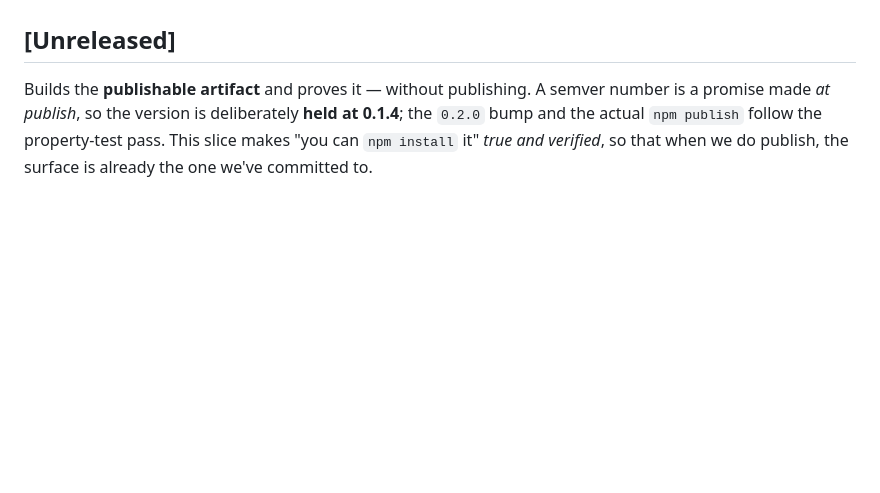
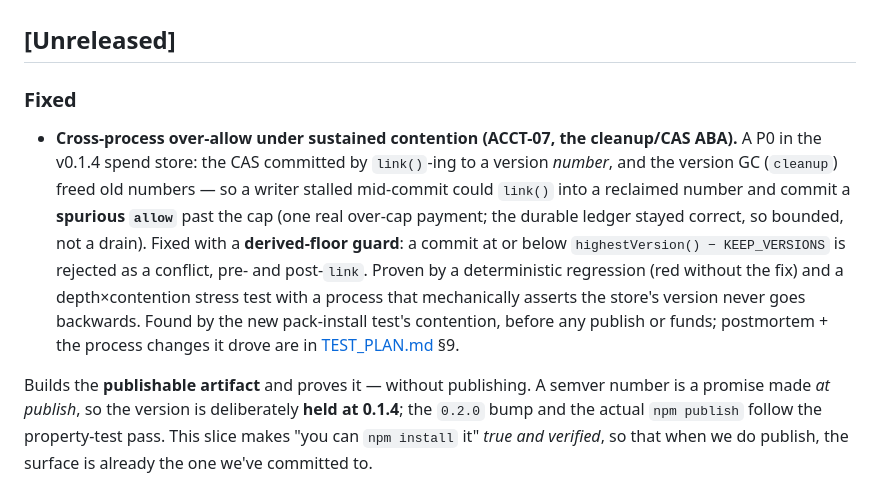
Before and after one commit to x402spendguard/x402-spendguard, a Markdown page: CHANGELOG.md, the part around the change. GitHub-like rendering; blank space fills up the shorter version.

```diff
--- a/CHANGELOG.md
+++ b/CHANGELOG.md
@@ -6,6 +6,18 @@ All notable changes to this project are documented here. The format follows
 stable — anything may change until `1.0.0` is earned.**
 
 ## [Unreleased]
+
+### Fixed
+- **Cross-process over-allow under sustained contention (ACCT-07, the cleanup/CAS ABA).** A P0 in the
+  v0.1.4 spend store: the CAS committed by `link()`-ing to a version *number*, and the version GC
+  (`cleanup`) freed old numbers — so a writer stalled mid-commit could `link()` into a reclaimed
+  number and commit a **spurious `allow`** past the cap (one real over-cap payment; the durable
+  ledger stayed correct, so bounded, not a drain). Fixed with a **derived-floor guard**: a commit at
+  or below `highestVersion() − KEEP_VERSIONS` is rejected as a conflict, pre- and post-`link`. Proven
+  by a deterministic regression (red without the fix) and a depth×contention stress test with a
+  process that mechanically asserts the store's version never goes backwards. Found by the new
+  pack-install test's contention, before any publish or funds; postmortem + the process changes it
+  drove are in [TEST_PLAN.md](TEST_PLAN.md) §9.
 
 Builds the **publishable artifact** and proves it — without publishing. A semver number is a promise
 made *at publish*, so the version is deliberately **held at 0.1.4**; the `0.2.0` bump and the actual
```
Also changed, not shown: docs/decisions.md (+17 -0 lines).
